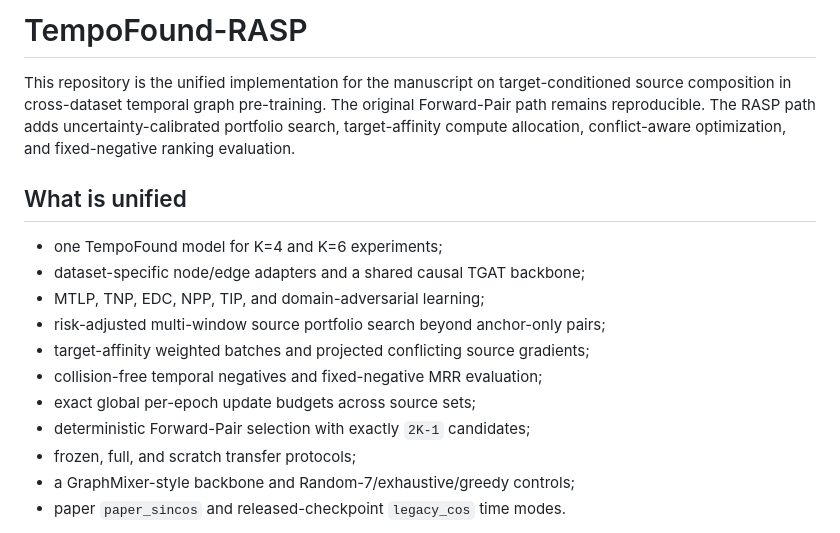
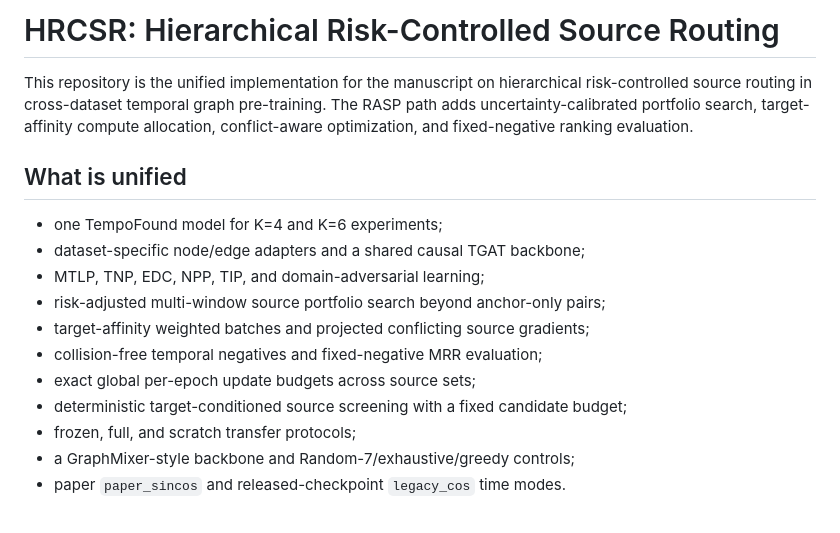
Before and after one commit to autumn1005-steam/All-Source-Pre-Training, a Markdown page: README.md, the part around the change. Drawn GitHub-style.

Commit message:
Clarify HRCSR release documentation

```diff
--- a/README.md
+++ b/README.md
@@ -1,10 +1,10 @@
-# TempoFound-RASP
+# HRCSR: Hierarchical Risk-Controlled Source Routing
 
 This repository is the unified implementation for the manuscript on
-target-conditioned source composition in cross-dataset temporal graph
-pre-training. The original Forward-Pair path remains reproducible. The RASP
-path adds uncertainty-calibrated portfolio search, target-affinity compute
-allocation, conflict-aware optimization, and fixed-negative ranking evaluation.
+hierarchical risk-controlled source routing in cross-dataset temporal graph
+pre-training. The RASP path adds uncertainty-calibrated portfolio search,
+target-affinity compute allocation, conflict-aware optimization, and
+fixed-negative ranking evaluation.
 
 ## What is unified
 
@@ -15,7 +15,7 @@ allocation, conflict-aware optimization, and fixed-negative ranking evaluation.
 - target-affinity weighted batches and projected conflicting source gradients;
 - collision-free temporal negatives and fixed-negative MRR evaluation;
 - exact global per-epoch update budgets across source sets;
-- deterministic Forward-Pair selection with exactly `2K-1` candidates;
+- deterministic target-conditioned source screening with a fixed candidate budget;
 - frozen, full, and scratch transfer protocols;
 - a GraphMixer-style backbone and Random-7/exhaustive/greedy controls;
 - paper `paper_sincos` and released-checkpoint `legacy_cos` time modes.
```
Also changed, not shown: README_CN.md (+9 -9 lines), docs/PAPER_CODE_MAPPING.md (+2 -2 lines).
